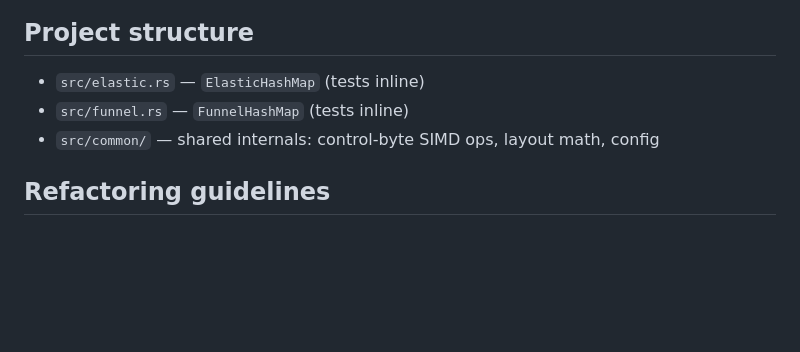
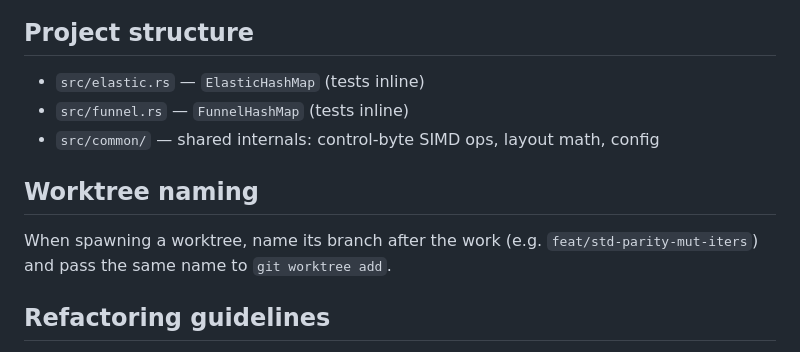
Before and after one commit to aaron-ang/opthash, a Markdown page: AGENTS.md, the part around the change. Rendered like a GitHub page; blank space fills up the shorter version.

Commit message:
docs(agents): add worktree naming convention

```diff
--- a/AGENTS.md
+++ b/AGENTS.md
@@ -76,6 +76,10 @@ Charts are saved in `assets/`. Shared plotting helpers (`IMPLEMENTATIONS`, loade
 - `src/funnel.rs` — `FunnelHashMap` (tests inline)
 - `src/common/` — shared internals: control-byte SIMD ops, layout math, config
 
+## Worktree naming
+
+When spawning a worktree, name its branch after the work (e.g. `feat/std-parity-mut-iters`) and pass the same name to `git worktree add`.
+
 ## Refactoring guidelines
 
 - Low-level helpers used by both the library and benchmarks live in `src/common/` (bitmask, simd, layout, math). Benches pull fixtures from `benches/common.rs`. Don't duplicate primitives across `src/` and `benches/`.
```
